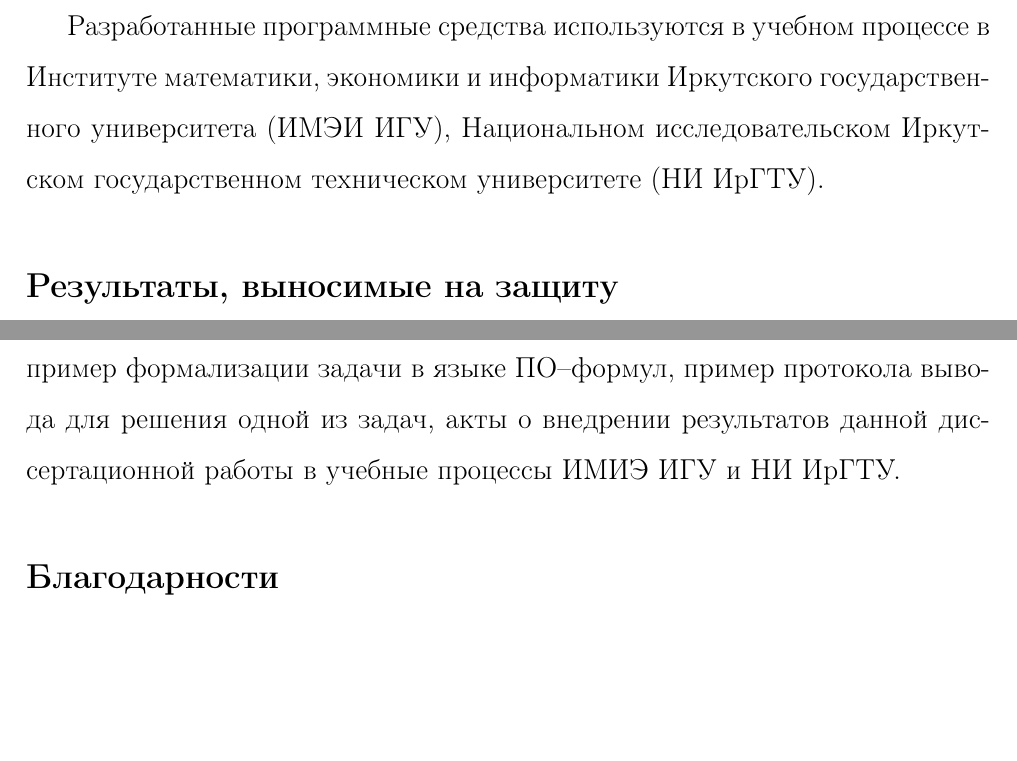
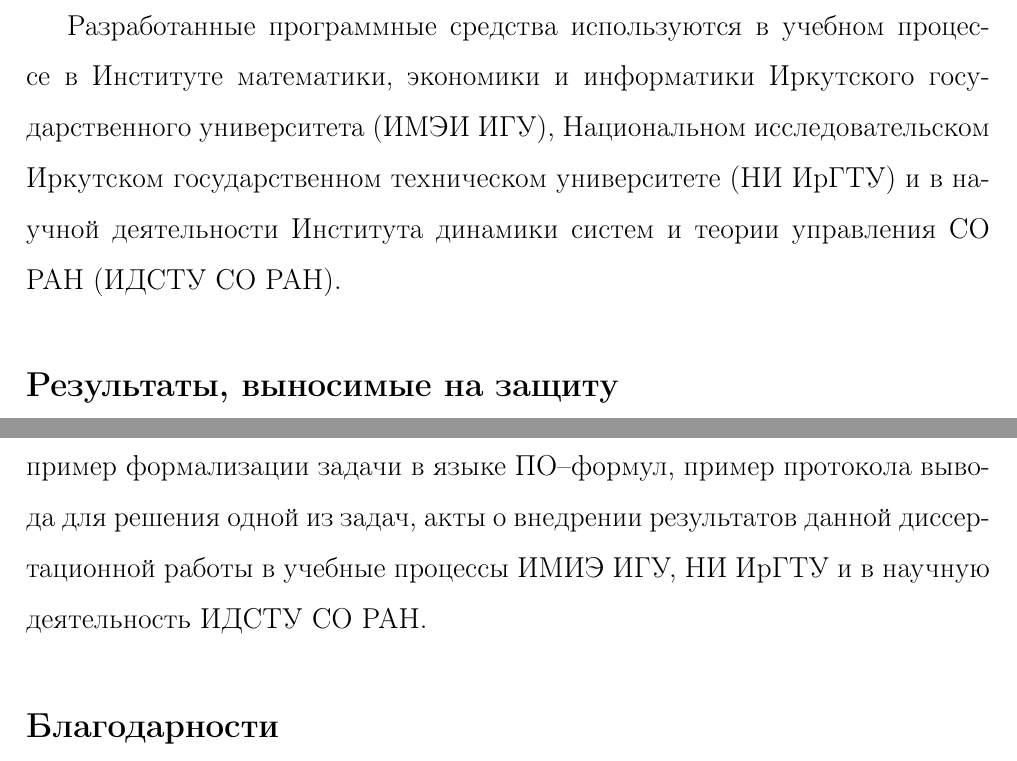
Before and after one commit to eugeneai/prisnif, a LaTeX thesis (brick/dis.tex, which reads brick/introduction.tex): two parts of pages 13 and 17 of 157, joined at a grey line, cut so that both start at the same text, the shorter picture padded with empty space. Compiled offline with LaTeX, dvips and Ghostscript.

Commit message:
правки

```diff
--- a/brick/introduction.tex
+++ b/brick/introduction.tex
@@ -148,7 +148,7 @@
 \item Программа ``Университетский кластер''.
 \end{enumerate}
 
-Разработанные программные средства используются в учебном процессе в Институте математики, экономики и информатики Иркутского государственного университета (ИМЭИ ИГУ), Национальном исследовательском Иркутском государственном техническом университете (НИ ИрГТУ).  %Разработан новый вариант курса ``Технологии разработки программного обеспечения'' на кафедре информационных технологий ИМЭИ ИГУ.
+Разработанные программные средства используются в учебном процессе в Институте математики, экономики и информатики Иркутского государственного университета (ИМЭИ ИГУ), Национальном исследовательском Иркутском государственном техническом университете (НИ ИрГТУ) и в научной деятельности Института динамики систем и теории управления СО РАН (ИДСТУ СО РАН).  %Разработан новый вариант курса ``Технологии разработки программного обеспечения'' на кафедре информационных технологий ИМЭИ ИГУ.
 
 
 
@@ -290,7 +290,7 @@
 
 В заключении приводится список результатов, полученных в диссертации. % выносимых на защиту.
 
-Приложение содержит, таблицы решенных задач из библиотеки TPTP, пример формализации задачи в языке ПО--формул, пример протокола вывода для решения одной из задач, акты о внедрении результатов данной диссертационной работы в учебные процессы ИМИЭ ИГУ и НИ ИрГТУ.
+Приложение содержит, таблицы решенных задач из библиотеки TPTP, пример формализации задачи в языке ПО--формул, пример протокола вывода для решения одной из задач, акты о внедрении результатов данной диссертационной работы в учебные процессы ИМИЭ ИГУ, НИ ИрГТУ и в научную деятельность ИДСТУ СО РАН.
 
 
 
```
Also changed, not shown: brick/autorefbig17.tex (+1 -1 lines).
